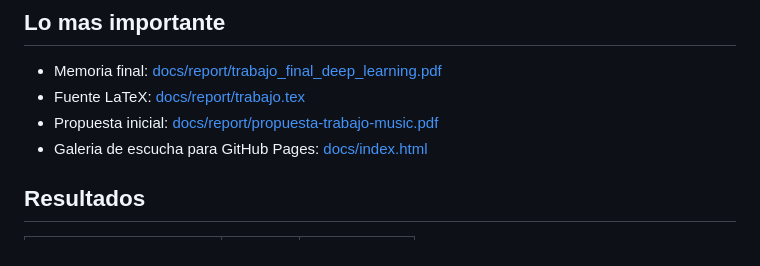
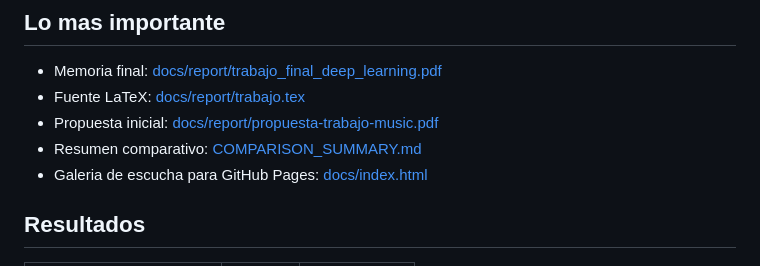
Before and after one commit to Alman368/musicai, a Markdown page: README.md, the part around the change. Drawn GitHub-style.

Commit message:
Restore comparison summary

```diff
--- a/README.md
+++ b/README.md
@@ -12,6 +12,7 @@ Esta version del repositorio esta preparada como portfolio en GitHub. Conserva e
 - Memoria final: [docs/report/trabajo_final_deep_learning.pdf](docs/report/trabajo_final_deep_learning.pdf)
 - Fuente LaTeX: [docs/report/trabajo.tex](docs/report/trabajo.tex)
 - Propuesta inicial: [docs/report/propuesta-trabajo-music.pdf](docs/report/propuesta-trabajo-music.pdf)
+- Resumen comparativo: [COMPARISON_SUMMARY.md](COMPARISON_SUMMARY.md)
 - Galeria de escucha para GitHub Pages: [docs/index.html](docs/index.html)
 
 ## Resultados
```
Also changed, not shown: COMPARISON_SUMMARY.md (added, +84 -0 lines).
